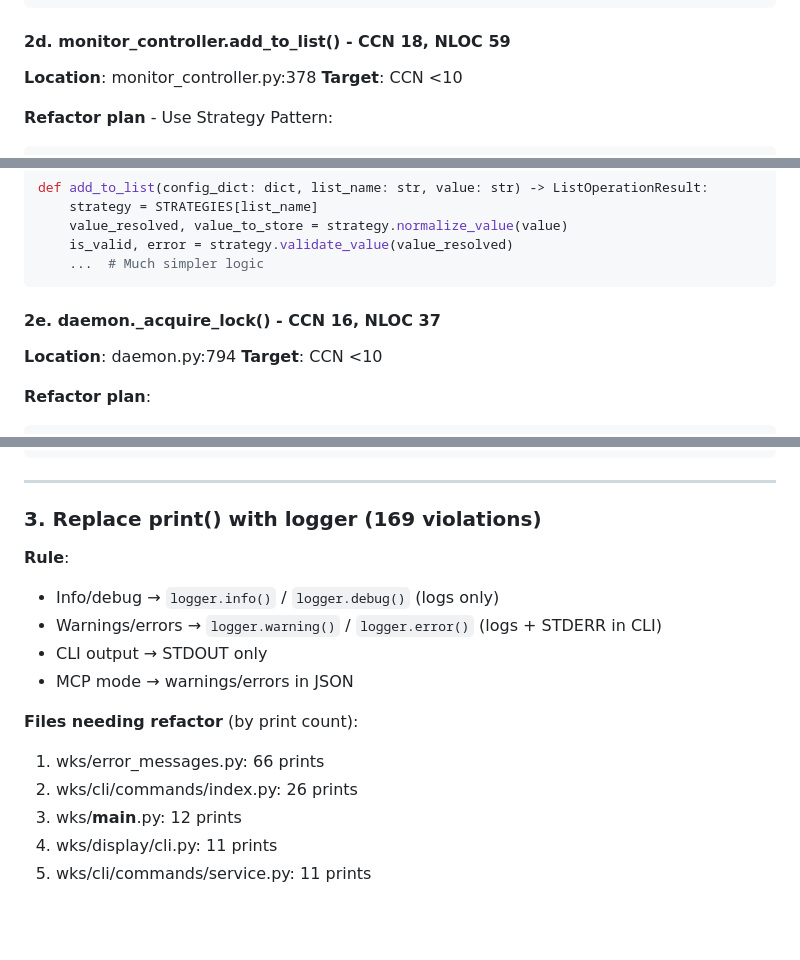
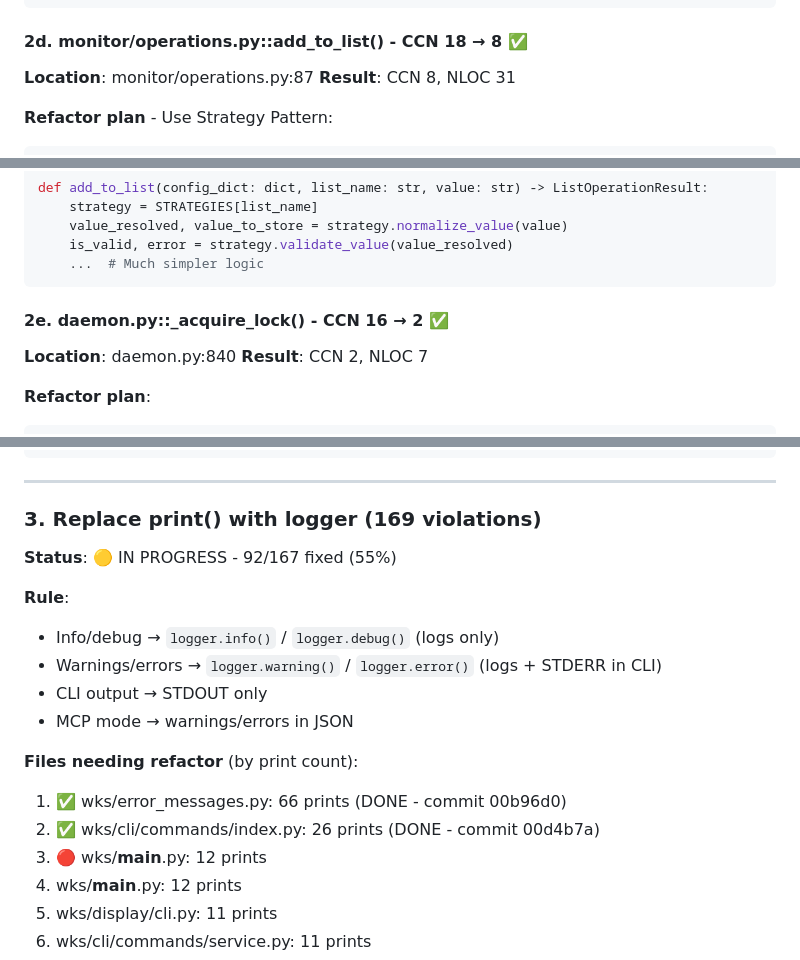
Before and after one commit to wawiesel/wks, a Markdown page: TODO.md, 3 parts joined by grey strips. Rendered like a GitHub page; blank space fills up the shorter version.

````diff
--- a/TODO.md
+++ b/TODO.md
@@ -102,9 +103,9 @@ def ensure_mongo_running(uri: str, *, record_start: bool = False) -> None:
         _record_managed_mongo(pid)
 ```
 
-#### 2d. monitor_controller.add_to_list() - CCN 18, NLOC 59
-**Location**: monitor_controller.py:378
-**Target**: CCN <10
+#### 2d. monitor/operations.py::add_to_list() - CCN 18 → 8 ✅
+**Location**: monitor/operations.py:87
+**Result**: CCN 8, NLOC 31
 
 **Refactor plan** - Use Strategy Pattern:
 ```python
@@ -131,9 +132,9 @@ def add_to_list(config_dict: dict, list_name: str, value: str) -> ListOperationR
     ...  # Much simpler logic
 ```
 
-#### 2e. daemon._acquire_lock() - CCN 16, NLOC 37
-**Location**: daemon.py:794
-**Target**: CCN <10
+#### 2e. daemon.py::_acquire_lock() - CCN 16 → 2 ✅
+**Location**: daemon.py:840
+**Result**: CCN 2, NLOC 7
 
 **Refactor plan**:
 ```python
@@ -154,6 +155,7 @@ def _acquire_lock(self):
 ---
 
 ### 3. Replace print() with logger (169 violations)
+**Status**: 🟡 IN PROGRESS - 92/167 fixed (55%)
 
 **Rule**:
 - Info/debug → `logger.info()` / `logger.debug()` (logs only)
@@ -162,8 +164,9 @@ def _acquire_lock(self):
 - MCP mode → warnings/errors in JSON
 
 **Files needing refactor** (by print count):
-1. wks/error_messages.py: 66 prints
-2. wks/cli/commands/index.py: 26 prints
+1. ✅ wks/error_messages.py: 66 prints (DONE - commit 00b96d0)
+2. ✅ wks/cli/commands/index.py: 26 prints (DONE - commit 00d4b7a)
+3. 🔴 wks/__main__.py: 12 prints
 3. wks/__main__.py: 12 prints
 4. wks/display/cli.py: 11 prints
 5. wks/cli/commands/service.py: 11 prints
````
Also changed, not shown: other parts of TODO.md (+13 -12 lines).
